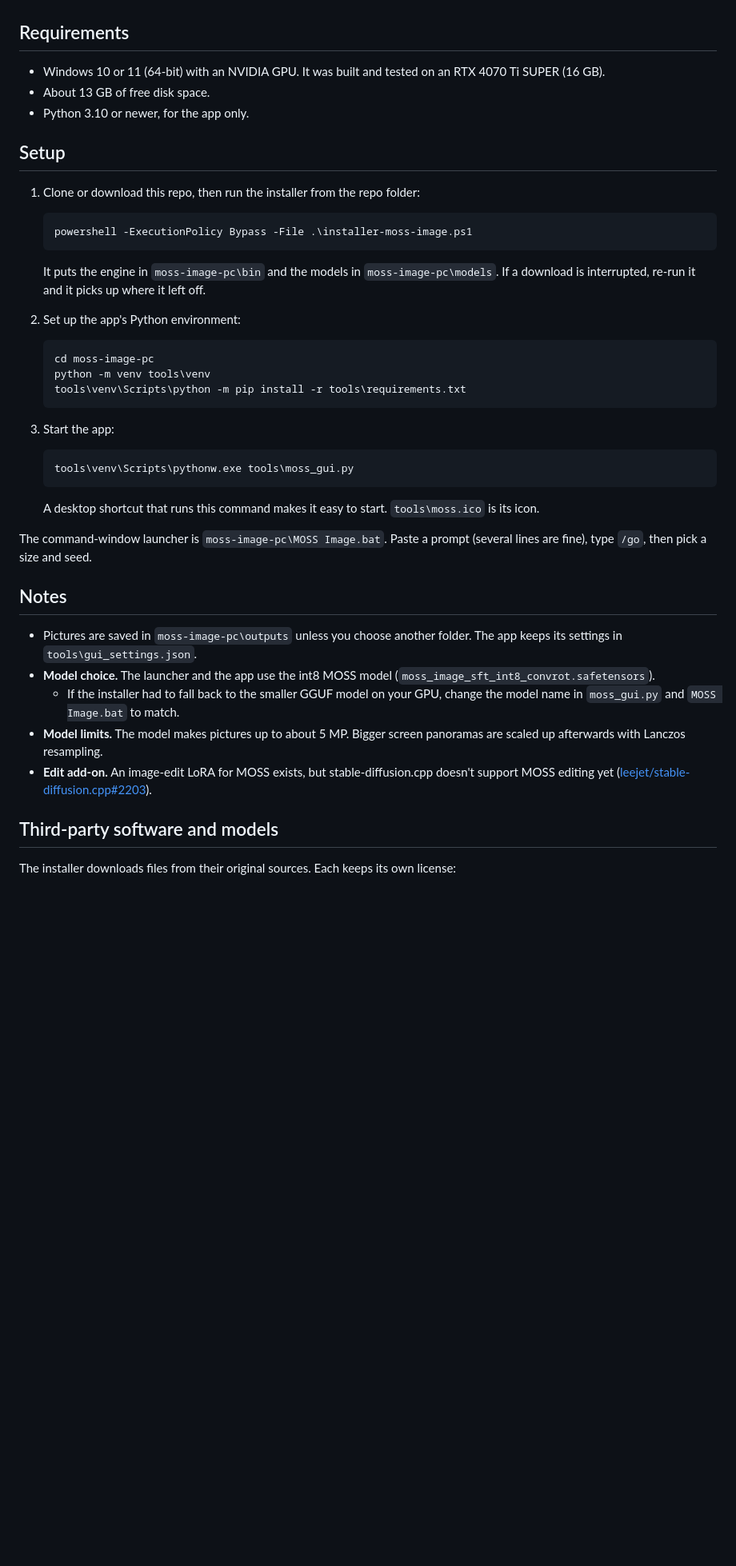
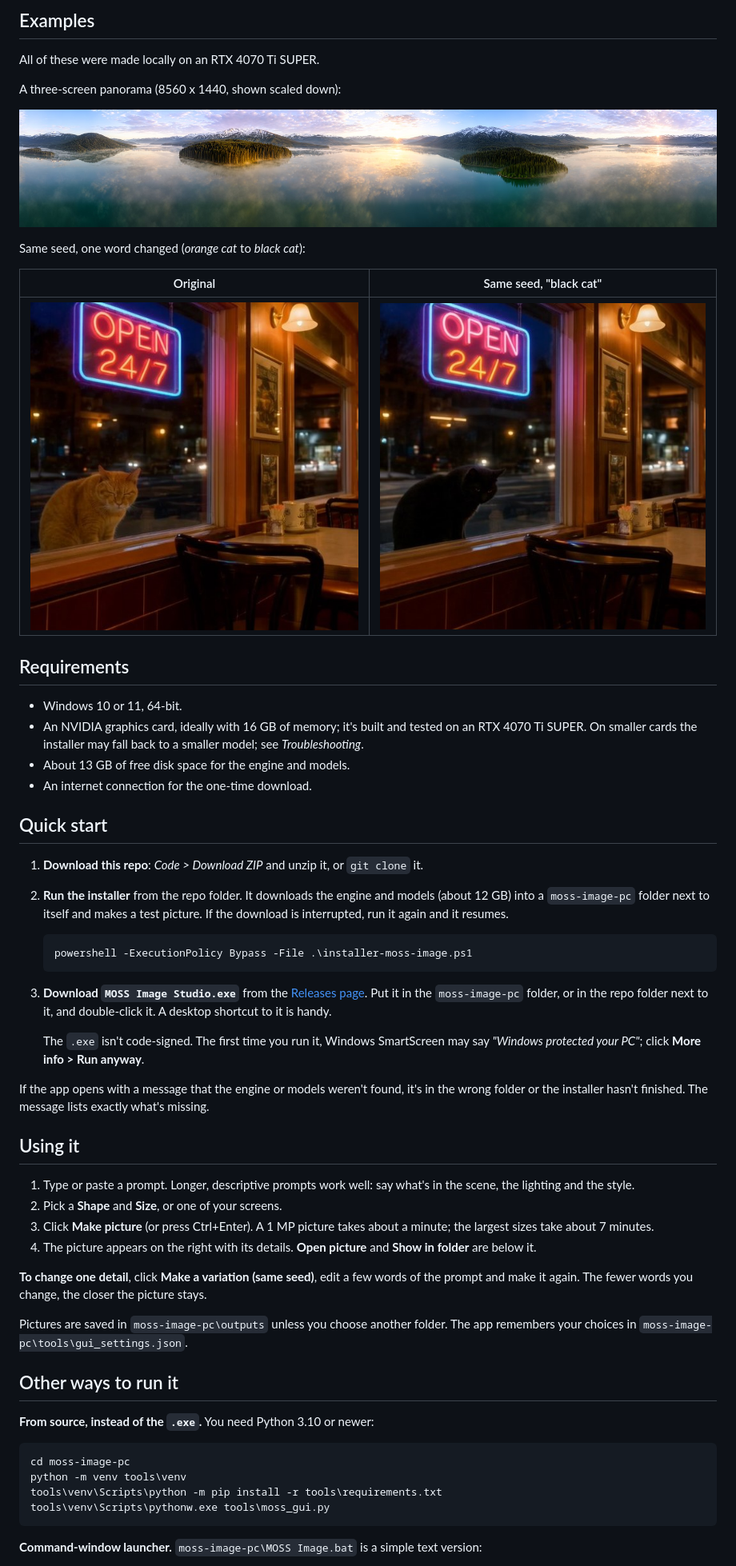
Before and after one commit to binkleyz2/MOSS-ImageGenerator, a Markdown page: README.md, the part around one of its changes. Shown at 80% size. GitHub-like rendering; pictures changed too: docs/images/example-panorama.jpg (added), docs/images/example-seed-after.jpg (added), docs/images/example-seed-before.jpg (added); blank space fills up the shorter version.

````diff
--- a/README.md
+++ b/README.md
@@ -24,47 +31,60 @@ Run the [MOSS-Image](https://huggingface.co/OpenMOSS-Team/MOSS-Image-SFT) text-t
+## Examples
+
+All of these were made locally on an RTX 4070 Ti SUPER.
+
+A three-screen panorama (8560 x 1440, shown scaled down):
+
+![Panorama across three screens](docs/images/example-panorama.jpg)
+
+Same seed, one word changed (*orange cat* to *black cat*):
+
+| Original | Same seed, "black cat" |
+| --- | --- |
+| ![Orange cat in a diner window](docs/images/example-seed-before.jpg) | ![Black cat in the same diner window](docs/images/example-seed-after.jpg) |
 
 ## Requirements
 
-- Windows 10 or 11 (64-bit) with an NVIDIA GPU. It was built and tested on an RTX 4070 Ti SUPER (16 GB).
-- About 13 GB of free disk space.
-- Python 3.10 or newer, for the app only.
+- Windows 10 or 11, 64-bit.
+- An NVIDIA graphics card, ideally with 16 GB of memory; it's built and tested on an RTX 4070 Ti SUPER. On smaller cards the installer may fall back to a smaller model; see *Troubleshooting*.
+- About 13 GB of free disk space for the engine and models.
+- An internet connection for the one-time download.
 
-## Setup
+## Quick start
 
-1. Clone or download this repo, then run the installer from the repo folder:
+1. **Download this repo**: *Code > Download ZIP* and unzip it, or `git clone` it.
+2. **Run the installer** from the repo folder. It downloads the engine and models (about 12 GB) into a `moss-image-pc` folder next to itself and makes a test picture. If the download is interrupted, run it again and it resumes.
 
    ```powershell
    powershell -ExecutionPolicy Bypass -File .\installer-moss-image.ps1
    ```
 
-   It puts the engine in `moss-image-pc\bin` and the models in `moss-image-pc\models`. If a download is interrupted, re-run it and it picks up where it left off.
+3. **Download `MOSS Image Studio.exe`** from the [Releases page](../../releases/latest). Put it in the `moss-image-pc` folder, or in the repo folder next to it, and double-click it. A desktop shortcut to it is handy.
 
-2. Set up the app's Python environment:
+   The `.exe` isn't code-signed. The first time you run it, Windows SmartScreen may say *"Windows protected your PC"*; click **More info > Run anyway**.
 
-   ```powershell
-   cd moss-image-pc
-   python -m venv tools\venv
-   tools\venv\Scripts\python -m pip install -r tools\requirements.txt
-   ```
+If the app opens with a message that the engine or models weren't found, it's in the wrong folder or the installer hasn't finished. The message lists exactly what's missing.
 
-3. Start the app:
+## Using it
 
-   ```powershell
-   tools\venv\Scripts\pythonw.exe tools\moss_gui.py
-   ```
+1. Type or paste a prompt. Longer, descriptive prompts work well: say what's in the scene, the lighting and the style.
+2. Pick a **Shape** and **Size**, or one of your screens.
+3. Click **Make picture** (or press Ctrl+Enter). A 1 MP picture takes about a minute; the largest sizes take about 7 minutes.
+4. The picture appears on the right with its details. **Open picture** and **Show in folder** are below it.
 
-   A desktop shortcut that runs this command makes it easy to start. `tools\moss.ico` is its icon.
+**To change one detail**, click **Make a variation (same seed)**, edit a few words of the prompt and make it again. The fewer words you change, the closer the picture stays.
 
-The command-window launcher is `moss-image-pc\MOSS Image.bat`. Paste a prompt (several lines are fine), type `/go`, then pick a size and seed.
+Pictures are saved in `moss-image-pc\outputs` unless you choose another folder. The app remembers your choices in `moss-image-pc\tools\gui_settings.json`.
 
-## Notes
+## Other ways to run it
 
-- Pictures are saved in `moss-image-pc\outputs` unless you choose another folder. The app keeps its settings in `tools\gui_settings.json`.
-- **Model choice.** The launcher and the app use the int8 MOSS model (`moss_image_sft_int8_convrot.safetensors`).
-  - If the installer had to fall back to the smaller GGUF model on your GPU, change the model name in `moss_gui.py` and `MOSS Image.bat` to match.
-- **Model limits.** The model makes pictures up to about 5 MP. Bigger screen panoramas are scaled up afterwards with Lanczos resampling.
-- **Edit add-on.** An image-edit LoRA for MOSS exists, but stable-diffusion.cpp doesn't support MOSS editing yet ([leejet/stable-diffusion.cpp#2203](https://github.com/leejet/stable-diffusion.cpp/pull/2203)).
+**From source, instead of the `.exe`.** You need Python 3.10 or newer:
 
-## Third-party software and models
+```powershell
+cd moss-image-pc
+python -m venv tools\venv
+tools\venv\Scripts\python -m pip install -r tools\requirements.txt
+tools\venv\Scripts\pythonw.exe tools\moss_gui.py
+```
 
-The installer downloads files from their original sources. Each keeps its own license:
+**Command-window launcher.** `moss-image-pc\MOSS Image.bat` is a simple text version:
 
````
Also changed, not shown: other parts of README.md (+79 -23 lines), docs/images/studio-dark.png (added), docs/images/studio-light.png (added), 4 other files.
